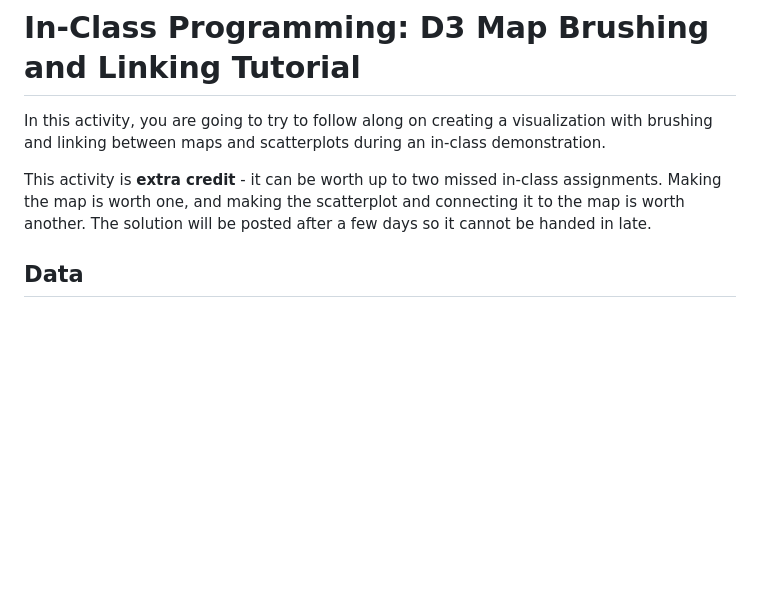
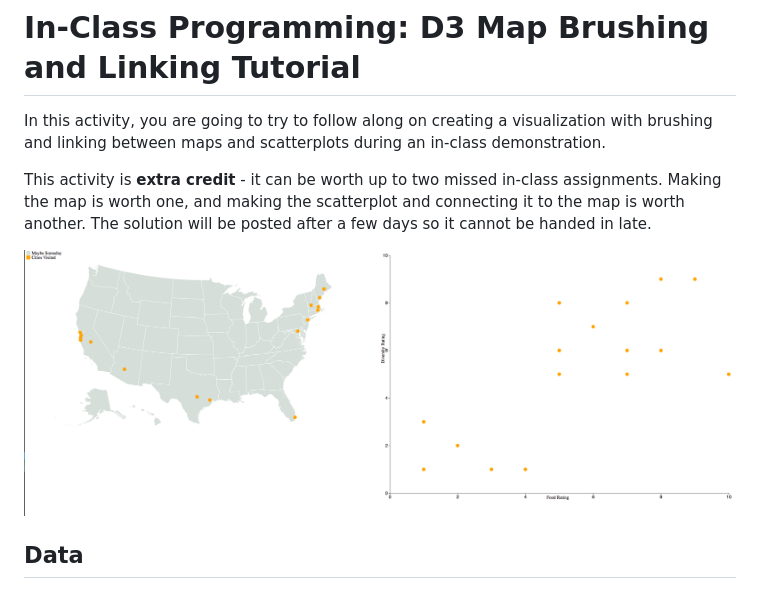
Before and after one commit to NEU-DS-4200-S20-Staff/in-class-programming-d3-tutorial, a Markdown page: README.md, the part around the change. GitHub-like rendering; pictures changed too: img/screenshot.png (added); blank space fills up the shorter version.

Commit message:
Updating readme, adding screenshot

```diff
--- a/README.md
+++ b/README.md
@@ -2,6 +2,10 @@
 In this activity, you are going to try to follow along on creating a visualization with brushing and linking between maps and scatterplots during an in-class demonstration.
 
 This activity is __extra credit__ - it can be worth up to two missed in-class assignments.  Making the map is worth one, and making the scatterplot and connecting it to the map is worth another.  The solution will be posted after a few days so it cannot be handed in late.
+
+
+![screenshot](img/screenshot.png)
+
 
 ## Data
 
```
Also changed, not shown: 4 other files.
